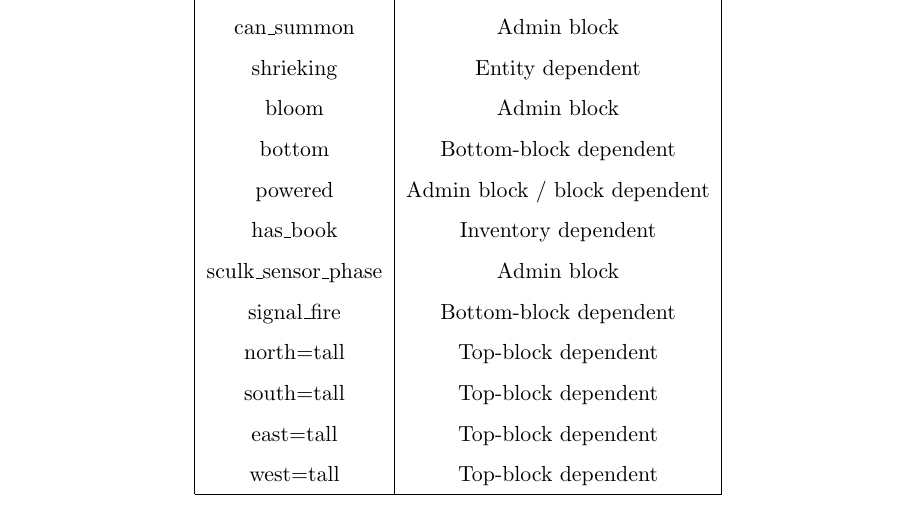
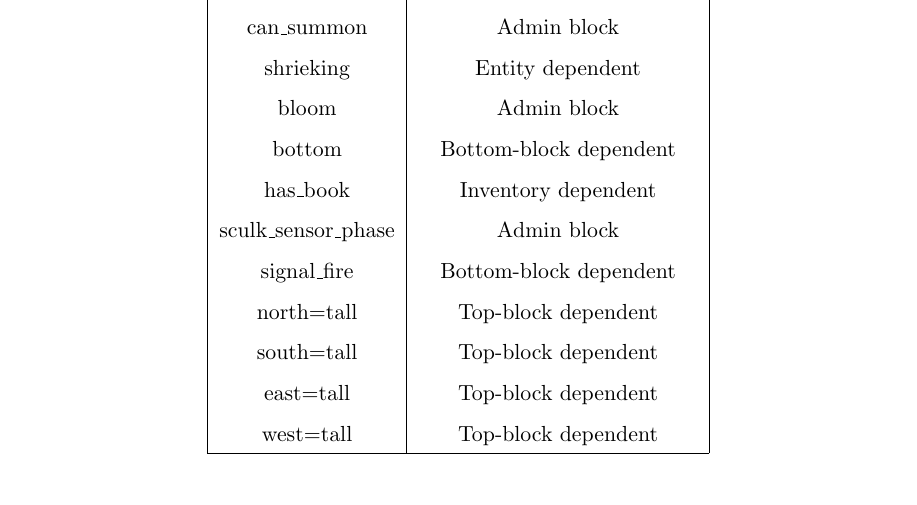
Before and after one commit to watch-wolf/WatchWolf, a LaTeX paper (Standard/Protocols.tex, which reads Standard/A-Blocks.tex): part of page 28 of 63, cut so that both start at the same text. Compiled offline with pdfLaTeX.

```diff
--- a/Standard/A-Blocks.tex
+++ b/Standard/A-Blocks.tex
@@ -34,7 +34,6 @@
 	shrieking & Entity dependent \\
 	bloom & Admin block \\
 	bottom & Bottom-block dependent \\
-	powered & Admin block / block dependent \\
 	has\_book & Inventory dependent \\
 	sculk\_sensor\_phase & Admin block \\
 	signal\_fire & Bottom-block dependent \\
```
Also changed, not shown: Standard/Protocols.pdf, Standard/A-Blocks.tex (1 more changed lines).
